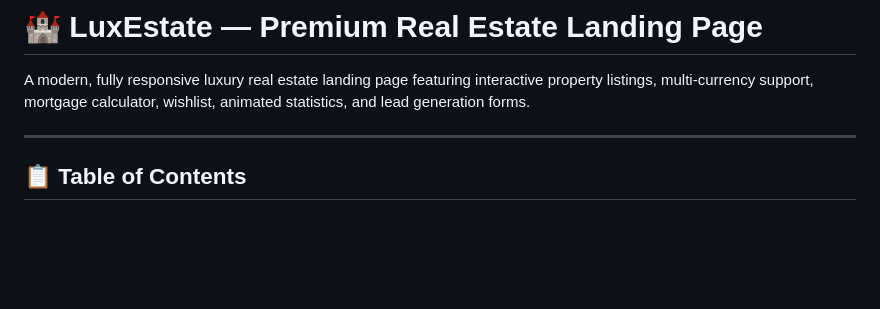
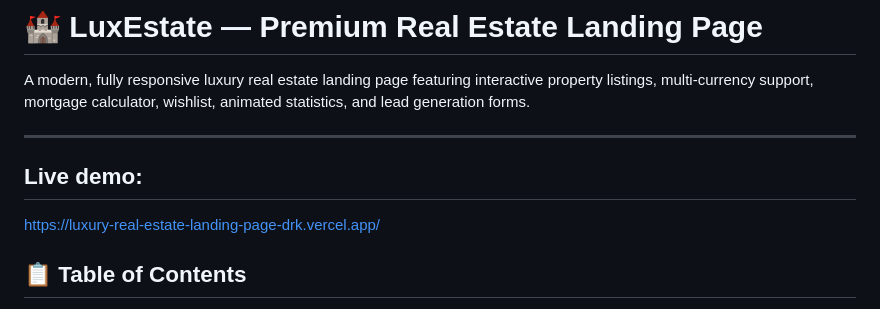
Before and after one commit to Sara12-2/luxury-real-estate-landing-page, a Markdown page: README.md, the part around the change. Rendered like a GitHub page; blank space fills up the shorter version.

```diff
--- a/README.md
+++ b/README.md
@@ -3,6 +3,8 @@
 A modern, fully responsive luxury real estate landing page featuring interactive property listings, multi-currency support, mortgage calculator, wishlist, animated statistics, and lead generation forms.
 
 ---
+## Live demo:
+https://luxury-real-estate-landing-page-drk.vercel.app/
 
 ## 📋 Table of Contents
 
```
